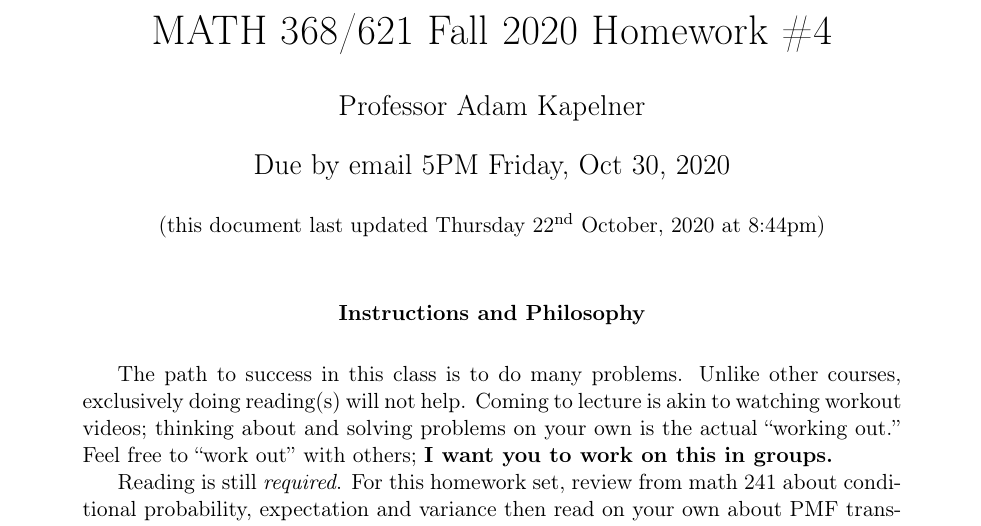
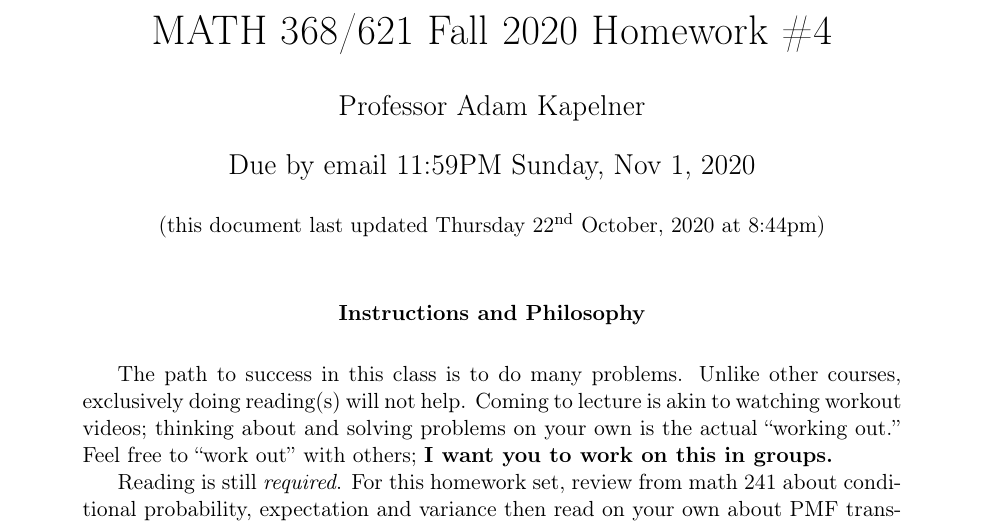
Before and after one commit to kapelner/QC_Math_621_Fall_2020, a LaTeX problem sheet (homeworks/hw04/hw04.tex): part of page 1 of 16, cut so that both start at the same text. Compiled offline with pdfLaTeX.

Commit message:
hw4 due date extended

```diff
--- a/homeworks/hw04/hw04.tex
+++ b/homeworks/hw04/hw04.tex
@@ -12,7 +12,7 @@
 \author{Professor Adam Kapelner} %STUDENTS: write your name here
 
 \iftoggle{professormode}{
-\date{Due by email 5PM Friday, Oct 30, \the\year{} \\ \vspace{0.5cm} \small (this document last updated \today ~at \currenttime)}
+\date{Due by email 11:59PM Sunday, Nov 1, \the\year{} \\ \vspace{0.5cm} \small (this document last updated \today ~at \currenttime)}
 }
 
 \renewcommand{\abstractname}{Instructions and Philosophy}
```
Also changed, not shown: README.md, homeworks/hw04/hw04.pdf.
